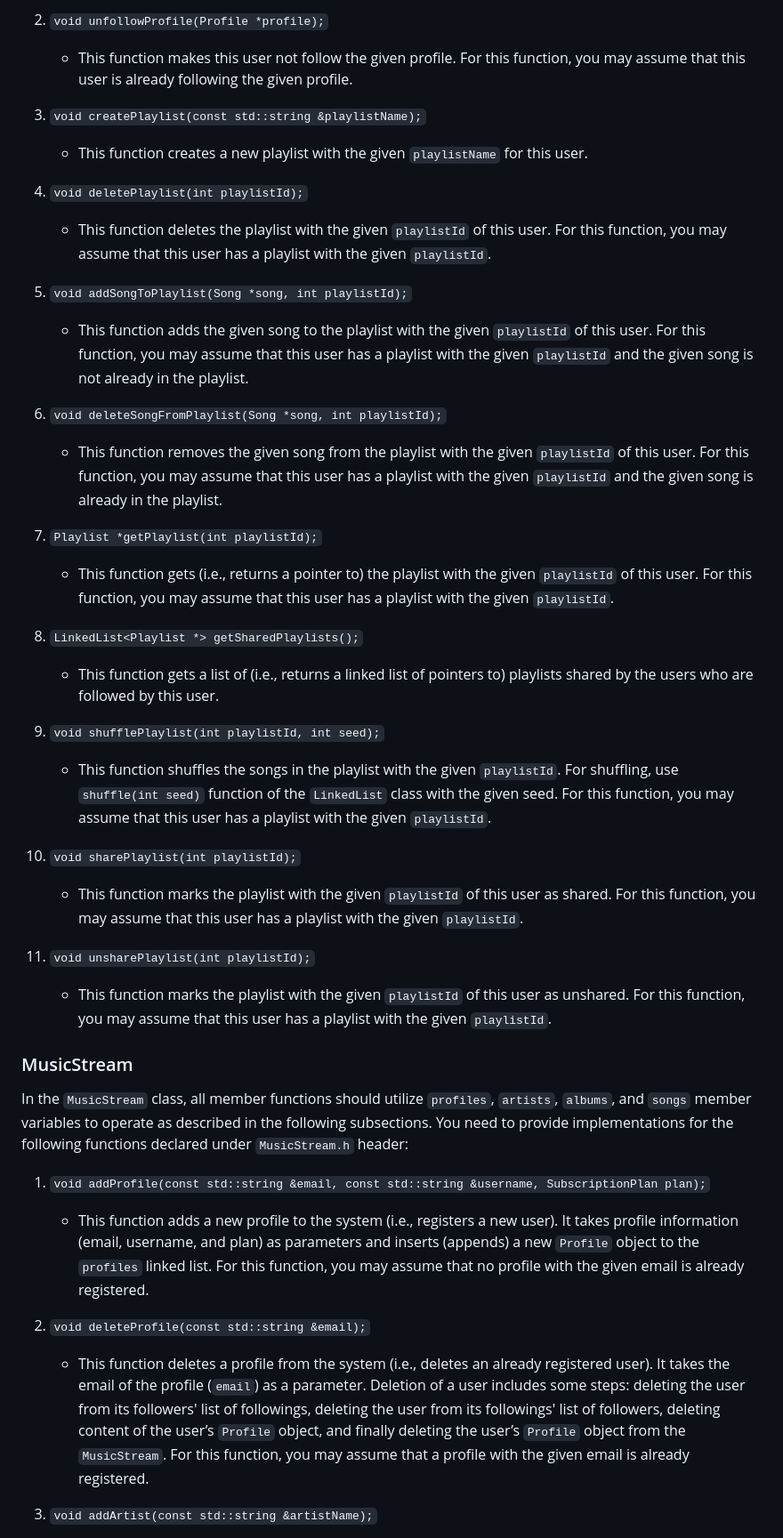
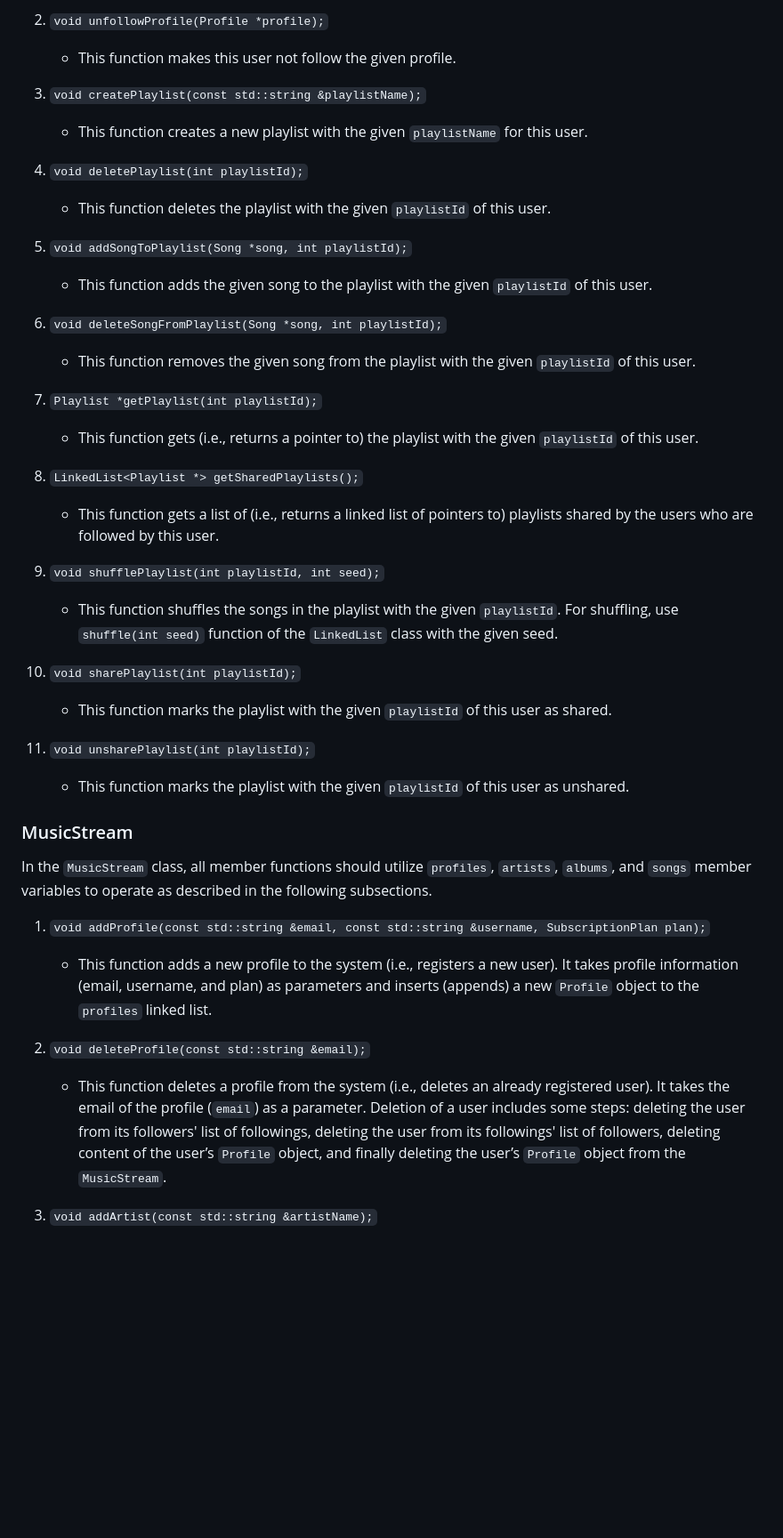
Before and after one commit to kkKaan/metu-ceng-THEs, a Markdown page: CENG 213 - Data Structures/the1/README.md, the part around the change printed below. Shown: that part at 89% size. Rendered like a GitHub page; blank space fills up the shorter version.

```diff
--- a/CENG 213 - Data Structures/the1/README.md
+++ b/CENG 213 - Data Structures/the1/README.md
@@ -137,43 +136,43 @@ The project consists of several classes: `Profile`, `Artist`, `Album`, `Song`, a
 
 2. `void unfollowProfile(Profile *profile);`
-   - This function makes this user not follow the given profile. For this function, you may assume that this user is already following the given profile.
+   - This function makes this user not follow the given profile.
 
 3. `void createPlaylist(const std::string &playlistName);`
    - This function creates a new playlist with the given `playlistName` for this user.
 
 4. `void deletePlaylist(int playlistId);`
-   - This function deletes the playlist with the given `playlistId` of this user. For this function, you may assume that this user has a playlist with the given `playlistId`.
+   - This function deletes the playlist with the given `playlistId` of this user.
 
 5. `void addSongToPlaylist(Song *song, int playlistId);`
-   - This function adds the given song to the playlist with the given `playlistId` of this user. For this function, you may assume that this user has a playlist with the given `playlistId` and the given song is not already in the playlist.
+   - This function adds the given song to the playlist with the given `playlistId` of this user.
 
 6. `void deleteSongFromPlaylist(Song *song, int playlistId);`
-   - This function removes the given song from the playlist with the given `playlistId` of this user. For this function, you may assume that this user has a playlist with the given `playlistId` and the given song is already in the playlist.
+   - This function removes the given song from the playlist with the given `playlistId` of this user.
 
 7. `Playlist *getPlaylist(int playlistId);`
-   - This function gets (i.e., returns a pointer to) the playlist with the given `playlistId` of this user. For this function, you may assume that this user has a playlist with the given `playlistId`.
+   - This function gets (i.e., returns a pointer to) the playlist with the given `playlistId` of this user.
 
 8. `LinkedList<Playlist *> getSharedPlaylists();`
    - This function gets a list of (i.e., returns a linked list of pointers to) playlists shared by the users who are followed by this user.
 
 9. `void shufflePlaylist(int playlistId, int seed);`
-   - This function shuffles the songs in the playlist with the given `playlistId`. For shuffling, use `shuffle(int seed)` function of the `LinkedList` class with the given seed. For this function, you may assume that this user has a playlist with the given `playlistId`.
+   - This function shuffles the songs in the playlist with the given `playlistId`. For shuffling, use `shuffle(int seed)` function of the `LinkedList` class with the given seed.
 
 10. `void sharePlaylist(int playlistId);`
-    - This function marks the playlist with the given `playlistId` of this user as shared. For this function, you may assume that this user has a playlist with the given `playlistId`.
+    - This function marks the playlist with the given `playlistId` of this user as shared.
 
 11. `void unsharePlaylist(int playlistId);`
-    - This function marks the playlist with the given `playlistId` of this user as unshared. For this function, you may assume that this user has a playlist with the given `playlistId`.
+    - This function marks the playlist with the given `playlistId` of this user as unshared.
 
 ### MusicStream
 
-In the `MusicStream` class, all member functions should utilize `profiles`, `artists`, `albums`, and `songs` member variables to operate as described in the following subsections. You need to provide implementations for the following functions declared under `MusicStream.h` header:
+In the `MusicStream` class, all member functions should utilize `profiles`, `artists`, `albums`, and `songs` member variables to operate as described in the following subsections.
 
 1. `void addProfile(const std::string &email, const std::string &username, SubscriptionPlan plan);`
-   - This function adds a new profile to the system (i.e., registers a new user). It takes profile information (email, username, and plan) as parameters and inserts (appends) a new `Profile` object to the `profiles` linked list. For this function, you may assume that no profile with the given email is already registered.
+   - This function adds a new profile to the system (i.e., registers a new user). It takes profile information (email, username, and plan) as parameters and inserts (appends) a new `Profile` object to the `profiles` linked list.
 
 2. `void deleteProfile(const std::string &email);`
-   - This function deletes a profile from the system (i.e., deletes an already registered user). It takes the email of the profile (`email`) as a parameter. Deletion of a user includes some steps: deleting the user from its followers' list of followings, deleting the user from its followings' list of followers, deleting content of the user’s `Profile` object, and finally deleting the user’s `Profile` object from the `MusicStream`. For this function, you may assume that a profile with the given email is already registered.
+   - This function deletes a profile from the system (i.e., deletes an already registered user). It takes the email of the profile (`email`) as a parameter. Deletion of a user includes some steps: deleting the user from its followers' list of followings, deleting the user from its followings' list of followers, deleting content of the user’s `Profile` object, and finally deleting the user’s `Profile` object from the `MusicStream`.
 
 3. `void addArtist(const std::string &artistName);`
    - This function adds a new artist to the system. It takes artist information (`artistName`) as a parameter and inserts (appends) a new `Artist` object to the `artists` linked list.
```
Also changed, not shown: other parts of CENG 213 - Data Structures/the1/README.md (+40 -41 lines).
